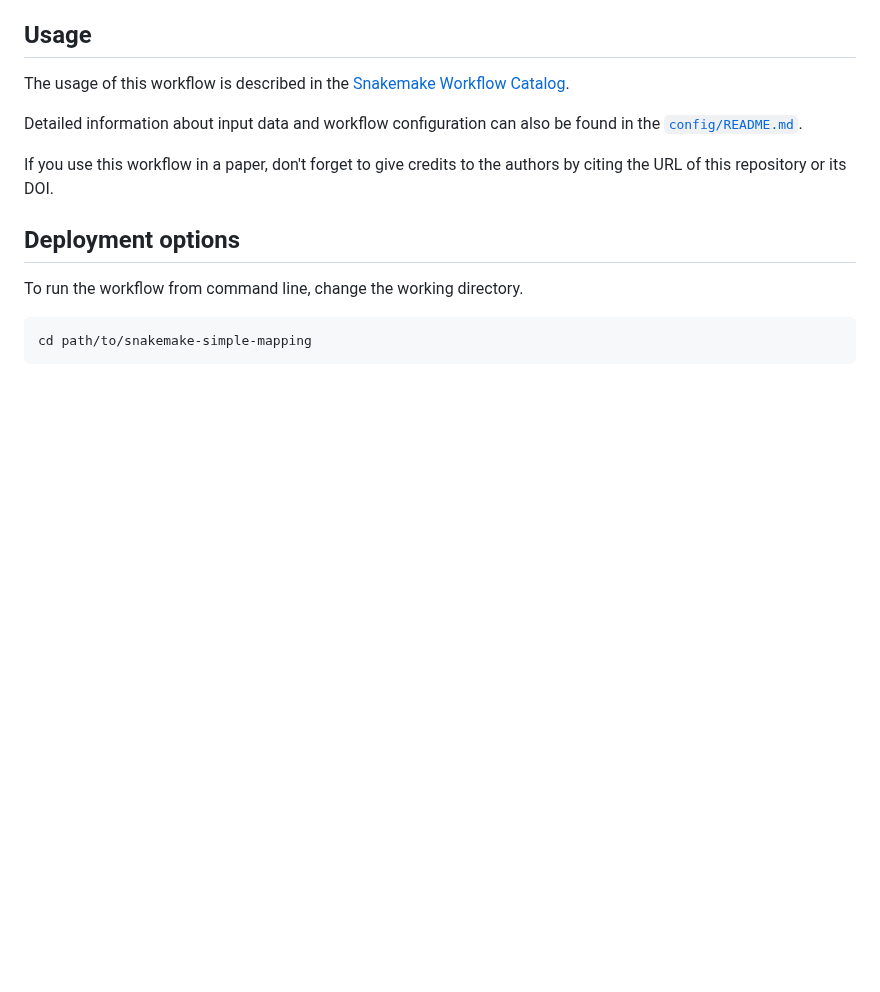
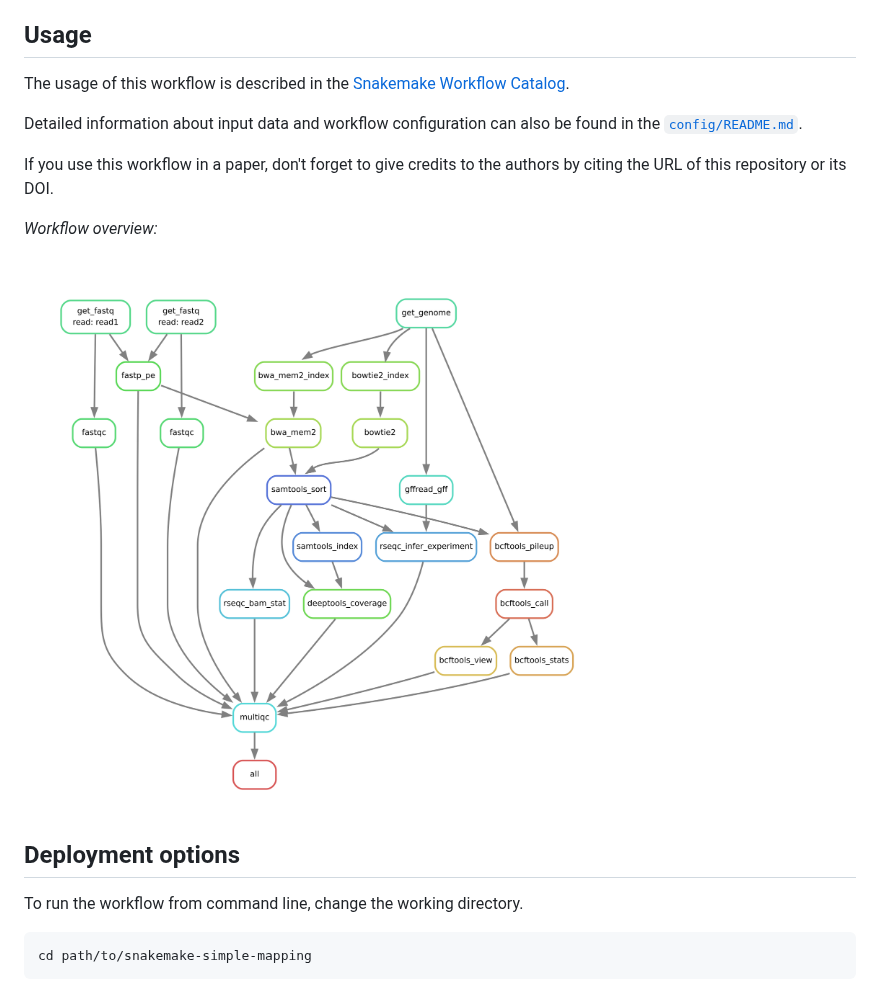
Before and after one commit to MPUSP/snakemake-simple-mapping, a Markdown page: README.md, the part around the change. GitHub-like rendering; pictures changed too: resources/images/dag.png (added); blank space fills up the shorter version.

Commit message:
fix: added dag as workflow overview

```diff
--- a/README.md
+++ b/README.md
@@ -22,6 +22,11 @@ The usage of this workflow is described in the [Snakemake Workflow Catalog](http
 Detailed information about input data and workflow configuration can also be found in the [`config/README.md`](config/README.md).
 
 If you use this workflow in a paper, don't forget to give credits to the authors by citing the URL of this repository or its DOI.
+
+*Workflow overview:*
+
+<!-- include overview-->
+<img src="resources/images/dag.png" align="center" />
 
 ## Deployment options
 
```
Also changed, not shown: 1 other file.
